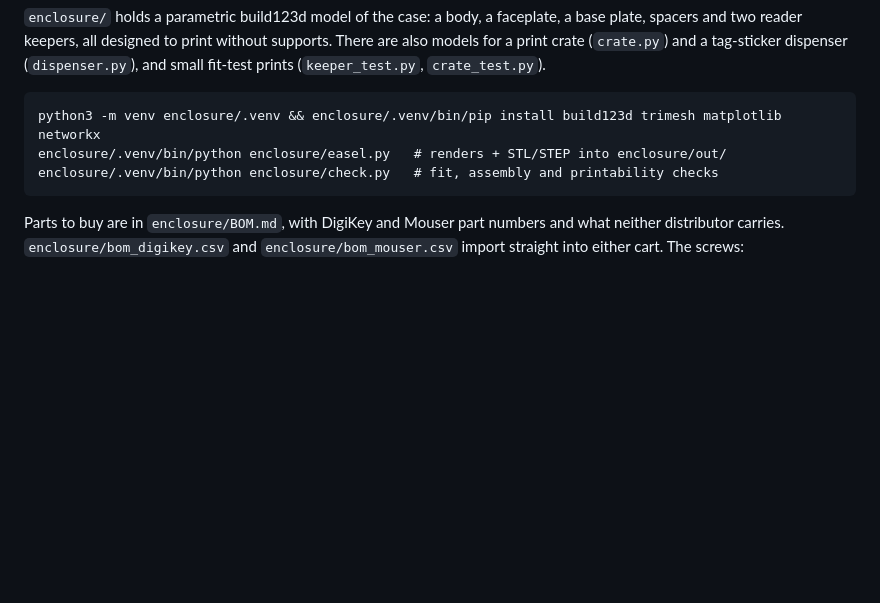
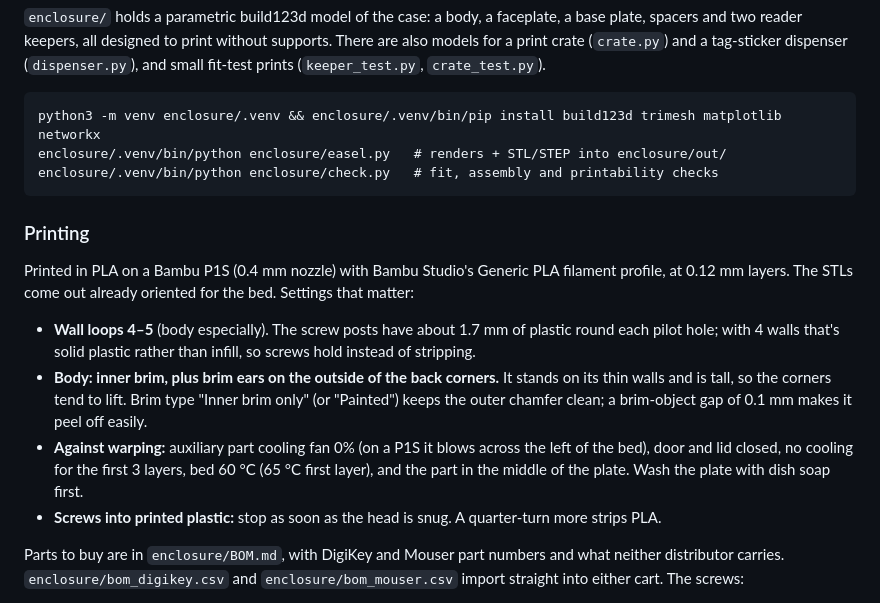
Before and after one commit to peasus/spotifactory, a Markdown page: README.md, the part around the change. Rendered like a GitHub page; blank space fills up the shorter version.

Commit message:
README: slicer settings for the enclosure
Wall loops for screw posts that hold, brims and fan settings against the
body's corners lifting, and not overtightening screws in PLA.

Co-Authored-By: Claude Opus 5.5 <noreply@anthropic.com>

````diff
--- a/README.md
+++ b/README.md
@@ -114,6 +114,26 @@ enclosure/.venv/bin/python enclosure/easel.py   # renders + STL/STEP into enclos
 enclosure/.venv/bin/python enclosure/check.py   # fit, assembly and printability checks
 ```
 
+### Printing
+
+Printed in PLA on a Bambu P1S (0.4 mm nozzle) with Bambu Studio's Generic PLA
+filament profile, at 0.12 mm layers. The STLs come out already oriented for
+the bed. Settings that matter:
+
+- **Wall loops 4–5** (body especially). The screw posts have about 1.7 mm of
+  plastic round each pilot hole; with 4 walls that's solid plastic rather
+  than infill, so screws hold instead of stripping.
+- **Body: inner brim, plus brim ears on the outside of the back corners.** It
+  stands on its thin walls and is tall, so the corners tend to lift. Brim type
+  "Inner brim only" (or "Painted") keeps the outer chamfer clean; a brim-object
+  gap of 0.1 mm makes it peel off easily.
+- **Against warping:** auxiliary part cooling fan 0% (on a P1S it blows across
+  the left of the bed), door and lid closed, no cooling for the first 3
+  layers, bed 60 °C (65 °C first layer), and the part in the middle of the
+  plate. Wash the plate with dish soap first.
+- **Screws into printed plastic:** stop as soon as the head is snug. A
+  quarter-turn more strips PLA.
+
 Parts to buy are in `enclosure/BOM.md`, with DigiKey and Mouser part numbers
 and what neither distributor carries. `enclosure/bom_digikey.csv` and
 `enclosure/bom_mouser.csv` import straight into either cart. The screws:
````
